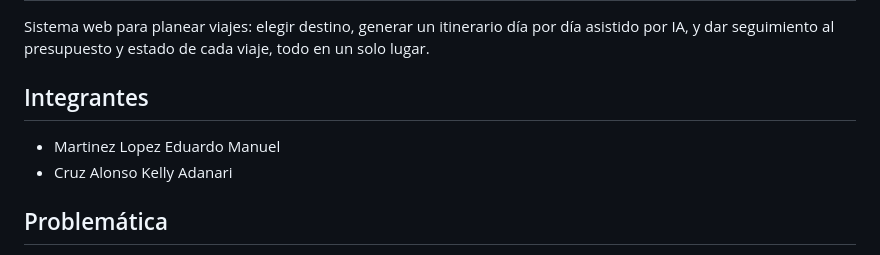
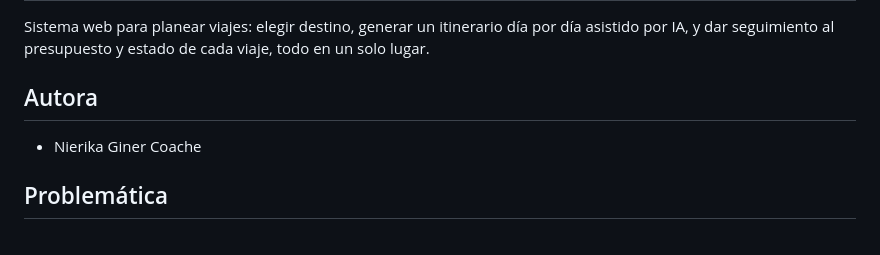
Before and after one commit to n1erik4/PlanGo, a Markdown page: README.md, the part around the change. Rendered like a GitHub page.

Commit message:
Actualizar README para entrega individual
Updated team member section to reflect a single author.

```diff
--- a/README.md
+++ b/README.md
@@ -4,9 +4,8 @@ Sistema web para planear viajes: elegir destino, generar un itinerario
 día por día asistido por IA, y dar seguimiento al presupuesto y estado
 de cada viaje, todo en un solo lugar.
 
-## Integrantes
-- Martinez Lopez Eduardo Manuel
-- Cruz Alonso Kelly Adanari
+## Autora
+- Nierika Giner Coache
 
 ## Problemática
 Planear un viaje suele implicar usar varias herramientas sueltas (notas,
```
